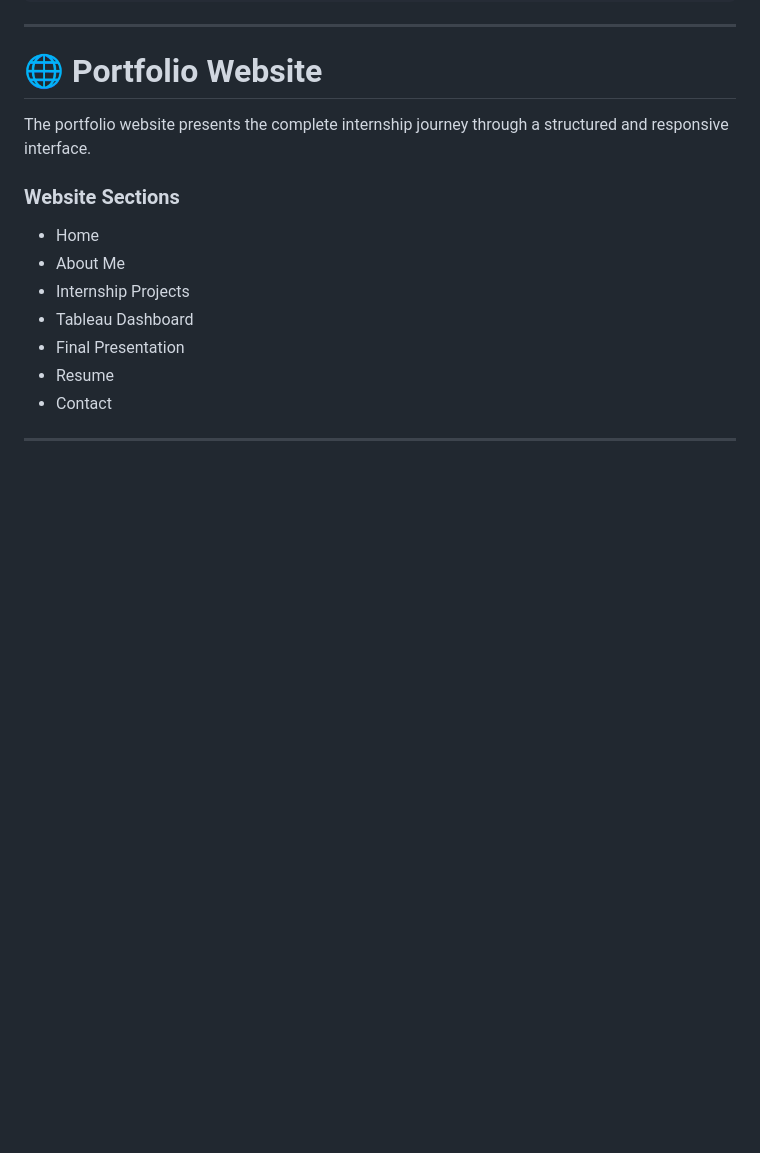
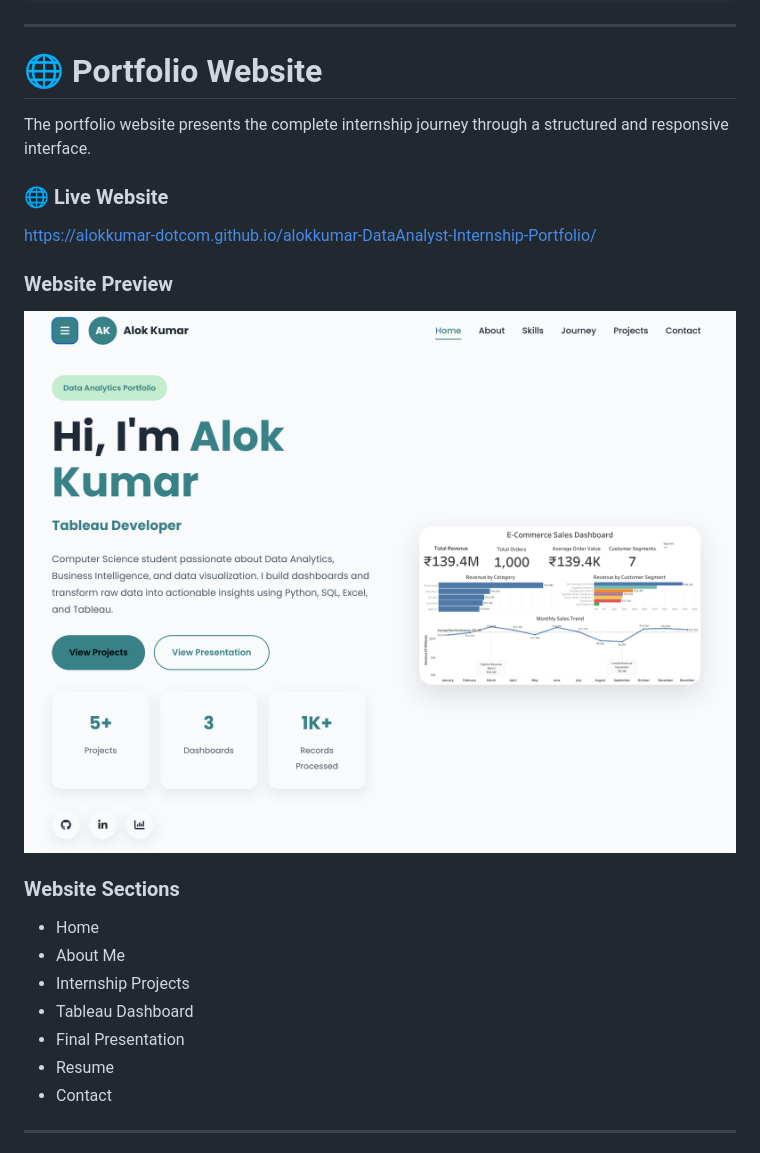
Before and after one commit to alokkumar-dotcom/alokkumar-DataAnalyst-Internship-Portfolio, a Markdown page: README.md, the part around the change. Rendered like a GitHub page; blank space fills up the shorter version.

Commit message:
Update README with live website and preview
Added live website link and preview image to README.

```diff
--- a/README.md
+++ b/README.md
@@ -68,6 +68,14 @@ alokkumar-DataAnalyst-Internship-Portfolio/
 # 🌐 Portfolio Website
 
 The portfolio website presents the complete internship journey through a structured and responsive interface.
+
+### 🌐 Live Website
+
+[https://alokkumar-dotcom.github.io/alokkumar-DataAnalyst-Internship-Portfolio/](https://alokkumar-dotcom.github.io/alokkumar-DataAnalyst-Internship-Portfolio/)
+
+### Website Preview
+
+![Portfolio Website Preview](assets/images/task5.png)
 
 ### Website Sections
 
```
